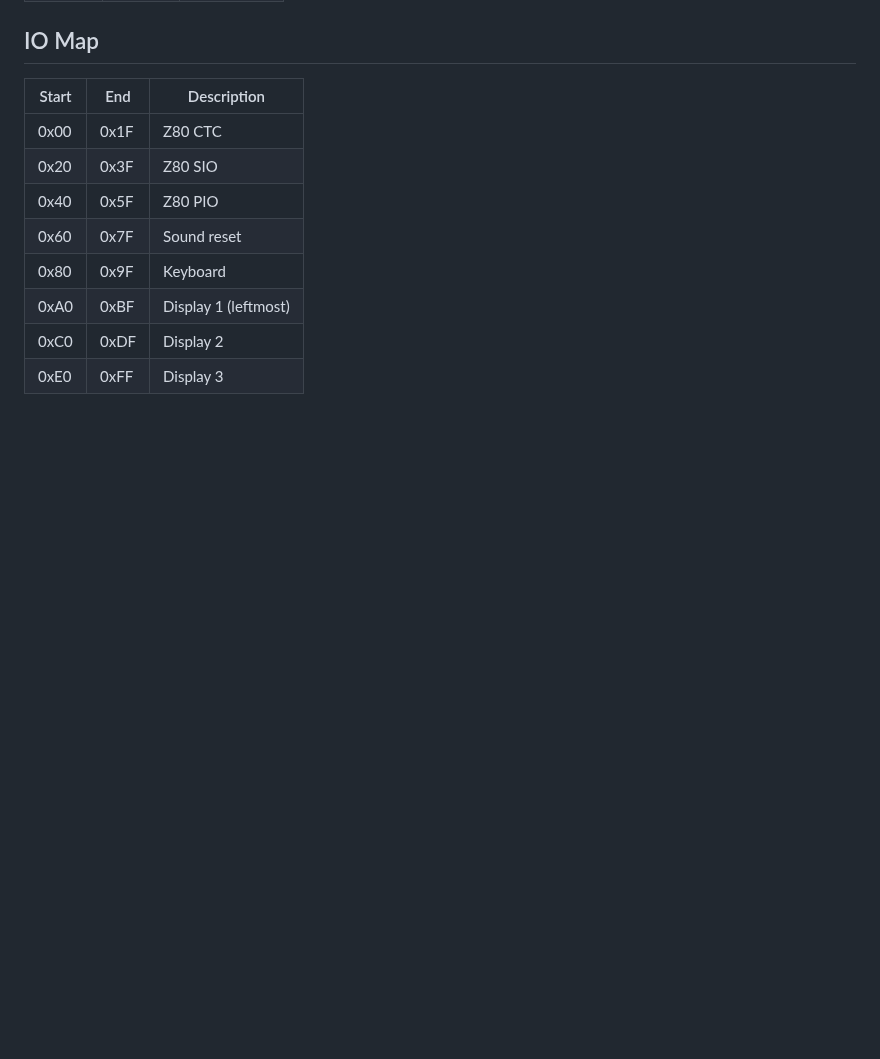
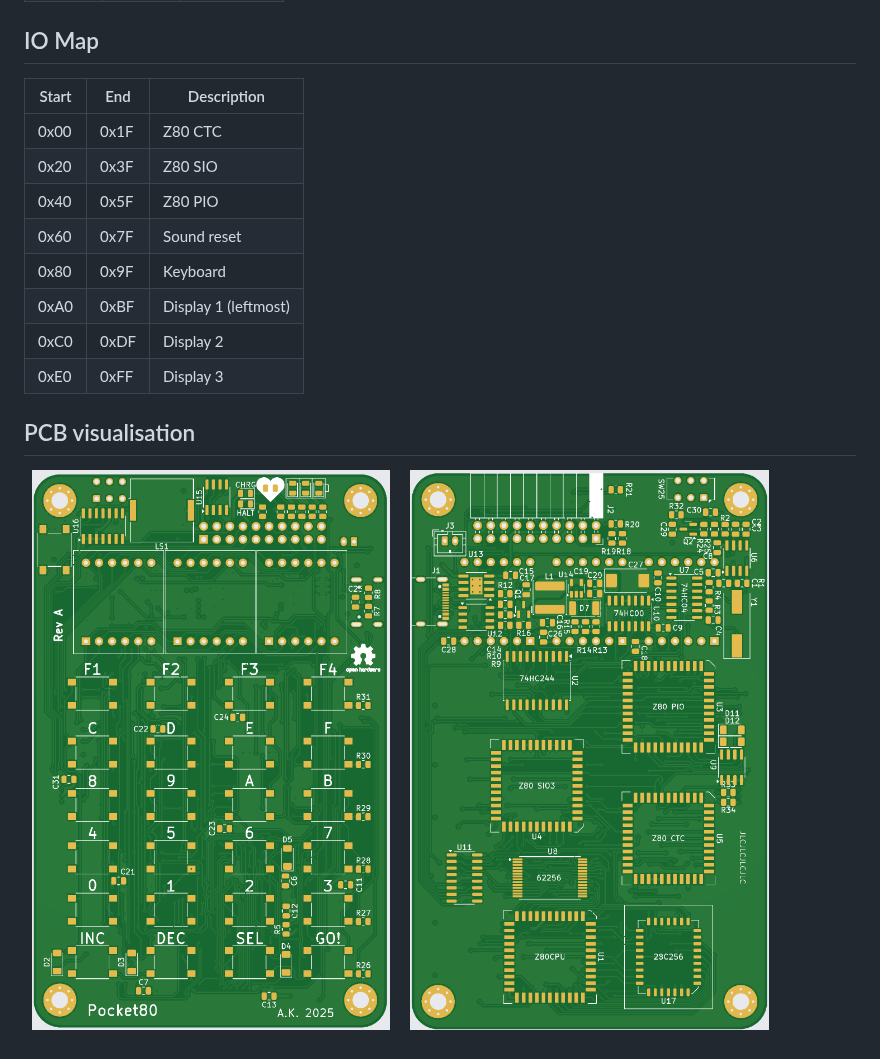
Before and after one commit to agkaminski/Pocket80, a Markdown page: README.md, the part around the change. GitHub-like rendering; pictures changed too: img/pcb/bottom.png (added), img/pcb/top.png (added); blank space fills up the shorter version.

Commit message:
Add PCB images

```diff
--- a/README.md
+++ b/README.md
@@ -43,3 +43,7 @@ Key features:
 | 0xA0  | 0xBF | Display 1 (leftmost) |
 | 0xC0  | 0xDF | Display 2            |
 | 0xE0  | 0xFF | Display 3            |
+
+## PCB visualisation
+
+<img src="img/pcb/top.png" width="45%"> <img src="img/pcb/bottom.png" width="45%">
```
